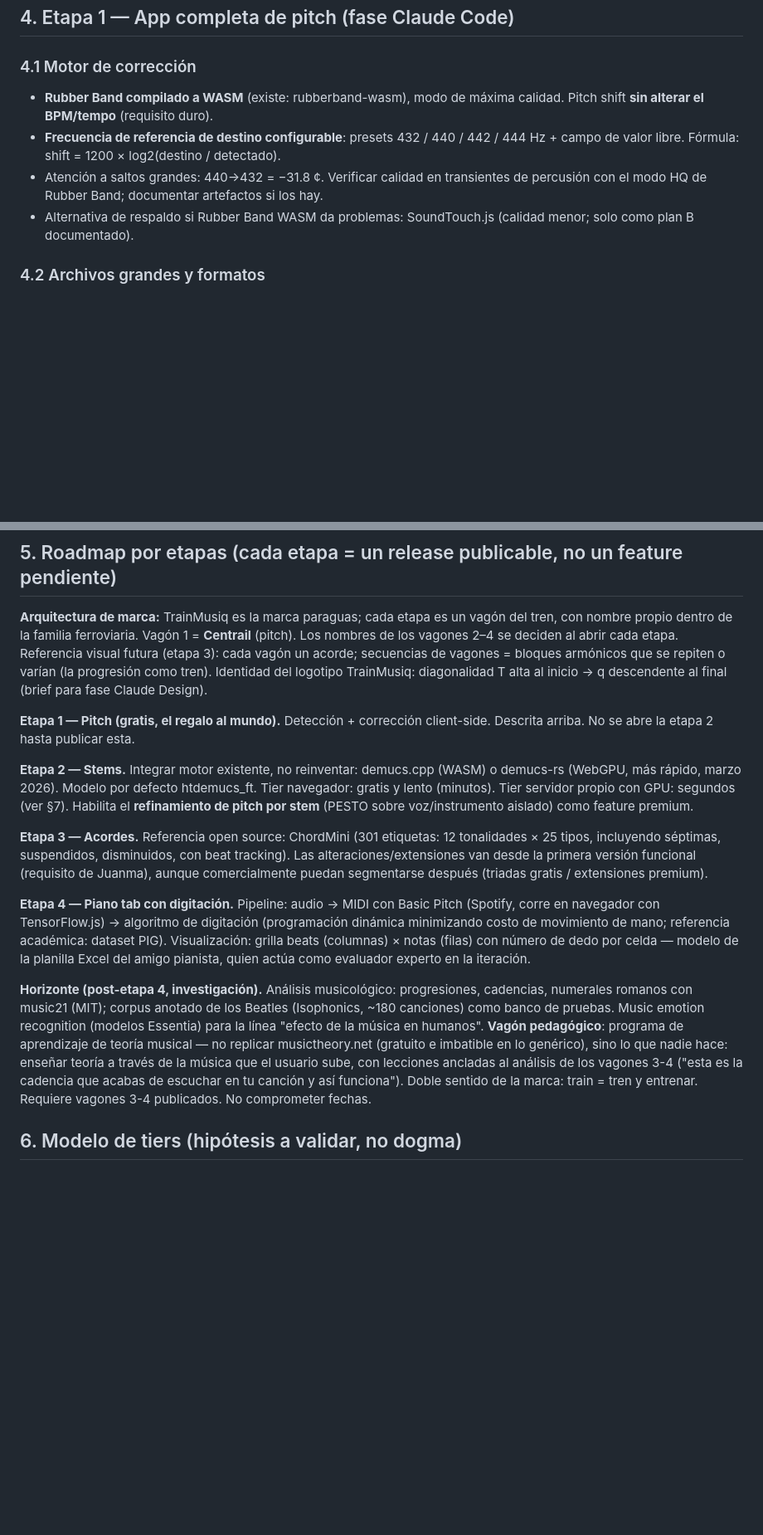
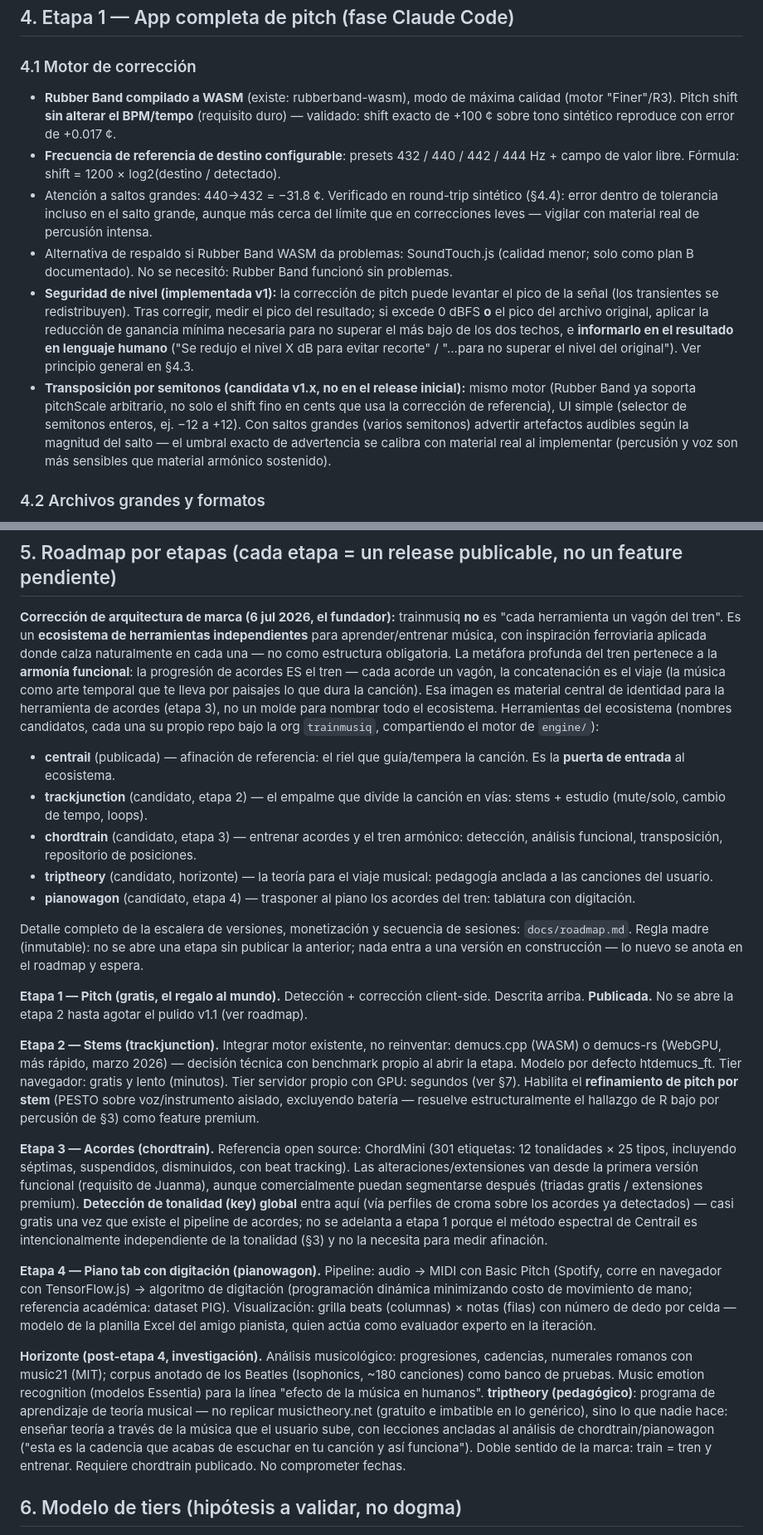
Before and after one commit to Trainmusiq/centrail, a Markdown page: docs/especificacion.md, 2 parts joined by grey strips. Shown at 83% size. Rendered like a GitHub page; blank space fills up the shorter version.

Commit message:
docs: actualizar especificación a v1.8
- Corrección de arquitectura de marca (§5): trainmusiq no es "vagones
  del tren", es un ecosistema de herramientas independientes;
  centrail es la puerta de entrada. Nombres candidatos de las
  siguientes herramientas (trackjunction, chordtrain, triptheory,
  pianowagon) y su relación con docs/roadmap.md.
- §4.1: transposición por semitonos documentada como candidata v1.x
  (mismo motor, UI simple, advertencia de artefactos según magnitud);
  política de seguridad de nivel (picos) ya implementada en v1.
- §4.3: nuevo principio de UX "actuar mínimo e informar, nunca
  preguntar", distinguido de la honestidad de medición.
- §5: detección de tonalidad (key) global movida a etapa 3, con la
  razón técnica (el método espectral de Centrail es intencionalmente
  independiente de la tonalidad).
- §9/§11: COOP/COEP y memoria en navegador marcados como resueltos,
  con la evidencia de esta sesión.
- Encabezado: versión 1.8, estado actualizado (v1 publicada), y nota
  de que esta spec es ahora el documento vivo del repo.

Co-Authored-By: Claude Sonnet 5 <noreply@anthropic.com>

```diff
--- a/docs/especificacion.md
+++ b/docs/especificacion.md
@@ -55,10 +55,12 @@ Nota de contexto (investigado julio 2026): para pitch monofónico neural existen
 
 ### 4.1 Motor de corrección
 
-- **Rubber Band compilado a WASM** (existe: rubberband-wasm), modo de máxima calidad. Pitch shift **sin alterar el BPM/tempo** (requisito duro).
+- **Rubber Band compilado a WASM** (existe: rubberband-wasm), modo de máxima calidad (motor "Finer"/R3). Pitch shift **sin alterar el BPM/tempo** (requisito duro) — validado: shift exacto de +100 ¢ sobre tono sintético reproduce con error de +0.017 ¢.
 - **Frecuencia de referencia de destino configurable**: presets 432 / 440 / 442 / 444 Hz + campo de valor libre. Fórmula: shift = 1200 × log2(destino / detectado).
-- Atención a saltos grandes: 440→432 = −31.8 ¢. Verificar calidad en transientes de percusión con el modo HQ de Rubber Band; documentar artefactos si los hay.
-- Alternativa de respaldo si Rubber Band WASM da problemas: SoundTouch.js (calidad menor; solo como plan B documentado).
+- Atención a saltos grandes: 440→432 = −31.8 ¢. Verificado en round-trip sintético (§4.4): error dentro de tolerancia incluso en el salto grande, aunque más cerca del límite que en correcciones leves — vigilar con material real de percusión intensa.
+- Alternativa de respaldo si Rubber Band WASM da problemas: SoundTouch.js (calidad menor; solo como plan B documentado). No se necesitó: Rubber Band funcionó sin problemas.
+- **Seguridad de nivel (implementada v1):** la corrección de pitch puede levantar el pico de la señal (los transientes se redistribuyen). Tras corregir, medir el pico del resultado; si excede 0 dBFS **o** el pico del archivo original, aplicar la reducción de ganancia mínima necesaria para no superar el más bajo de los dos techos, e **informarlo en el resultado en lenguaje humano** ("Se redujo el nivel X dB para evitar recorte" / "...para no superar el nivel del original"). Ver principio general en §4.3.
+- **Transposición por semitonos (candidata v1.x, no en el release inicial):** mismo motor (Rubber Band ya soporta pitchScale arbitrario, no solo el shift fino en cents que usa la corrección de referencia), UI simple (selector de semitonos enteros, ej. −12 a +12). Con saltos grandes (varios semitonos) advertir artefactos audibles según la magnitud del salto — el umbral exacto de advertencia se calibra con material real al implementar (percusión y voz son más sensibles que material armónico sostenido).
 
 ### 4.2 Archivos grandes y formatos
 
@@ -85,17 +88,25 @@ Nota de contexto (investigado julio 2026): para pitch monofónico neural existen
 
 ## 5. Roadmap por etapas (cada etapa = un release publicable, no un feature pendiente)
 
-**Arquitectura de marca:** TrainMusiq es la marca paraguas; cada etapa es un vagón del tren, con nombre propio dentro de la familia ferroviaria. Vagón 1 = **Centrail** (pitch). Los nombres de los vagones 2–4 se deciden al abrir cada etapa. Referencia visual futura (etapa 3): cada vagón un acorde; secuencias de vagones = bloques armónicos que se repiten o varían (la progresión como tren). Identidad del logotipo TrainMusiq: diagonalidad T alta al inicio → q descendente al final (brief para fase Claude Design).
+**Corrección de arquitectura de marca (6 jul 2026, el fundador):** trainmusiq **no** es "cada herramienta un vagón del tren". Es un **ecosistema de herramientas independientes** para aprender/entrenar música, con inspiración ferroviaria aplicada donde calza naturalmente en cada una — no como estructura obligatoria. La metáfora profunda del tren pertenece a la **armonía funcional**: la progresión de acordes ES el tren — cada acorde un vagón, la concatenación es el viaje (la música como arte temporal que te lleva por paisajes lo que dura la canción). Esa imagen es material central de identidad para la herramienta de acordes (etapa 3), no un molde para nombrar todo el ecosistema. Herramientas del ecosistema (nombres candidatos, cada una su propio repo bajo la org `trainmusiq`, compartiendo el motor de `engine/`):
 
-**Etapa 1 — Pitch (gratis, el regalo al mundo).** Detección + corrección client-side. Descrita arriba. No se abre la etapa 2 hasta publicar esta.
+- **centrail** (publicada) — afinación de referencia: el riel que guía/tempera la canción. Es la **puerta de entrada** al ecosistema.
+- **trackjunction** (candidato, etapa 2) — el empalme que divide la canción en vías: stems + estudio (mute/solo, cambio de tempo, loops).
+- **chordtrain** (candidato, etapa 3) — entrenar acordes y el tren armónico: detección, análisis funcional, transposición, repositorio de posiciones.
+- **triptheory** (candidato, horizonte) — la teoría para el viaje musical: pedagogía anclada a las canciones del usuario.
+- **pianowagon** (candidato, etapa 4) — trasponer al piano los acordes del tren: tablatura con digitación.
 
-**Etapa 2 — Stems.** Integrar motor existente, no reinventar: demucs.cpp (WASM) o demucs-rs (WebGPU, más rápido, marzo 2026). Modelo por defecto htdemucs_ft. Tier navegador: gratis y lento (minutos). Tier servidor propio con GPU: segundos (ver §7). Habilita el **refinamiento de pitch por stem** (PESTO sobre voz/instrumento aislado) como feature premium.
+Detalle completo de la escalera de versiones, monetización y secuencia de sesiones: `docs/roadmap.md`. Regla madre (inmutable): no se abre una etapa sin publicar la anterior; nada entra a una versión en construcción — lo nuevo se anota en el roadmap y espera.
 
-**Etapa 3 — Acordes.** Referencia open source: ChordMini (301 etiquetas: 12 tonalidades × 25 tipos, incluyendo séptimas, suspendidos, disminuidos, con beat tracking). Las alteraciones/extensiones van desde la primera versión funcional (requisito de Juanma), aunque comercialmente puedan segmentarse después (triadas gratis / extensiones premium).
+**Etapa 1 — Pitch (gratis, el regalo al mundo).** Detección + corrección client-side. Descrita arriba. **Publicada.** No se abre la etapa 2 hasta agotar el pulido v1.1 (ver roadmap).
 
-**Etapa 4 — Piano tab con digitación.** Pipeline: audio → MIDI con Basic Pitch (Spotify, corre en navegador con TensorFlow.js) → algoritmo de digitación (programación dinámica minimizando costo de movimiento de mano; referencia académica: dataset PIG). Visualización: grilla beats (columnas) × notas (filas) con número de dedo por celda — modelo de la planilla Excel del amigo pianista, quien actúa como evaluador experto en la iteración.
+**Etapa 2 — Stems (trackjunction).** Integrar motor existente, no reinventar: demucs.cpp (WASM) o demucs-rs (WebGPU, más rápido, marzo 2026) — decisión técnica con benchmark propio al abrir la etapa. Modelo por defecto htdemucs_ft. Tier navegador: gratis y lento (minutos). Tier servidor propio con GPU: segundos (ver §7). Habilita el **refinamiento de pitch por stem** (PESTO sobre voz/instrumento aislado, excluyendo batería — resuelve estructuralmente el hallazgo de R bajo por percusión de §3) como feature premium.
 
-**Horizonte (post-etapa 4, investigación).** Análisis musicológico: progresiones, cadencias, numerales romanos con music21 (MIT); corpus anotado de los Beatles (Isophonics, ~180 canciones) como banco de pruebas. Music emotion recognition (modelos Essentia) para la línea "efecto de la música en humanos". **Vagón pedagógico**: programa de aprendizaje de teoría musical — no replicar musictheory.net (gratuito e imbatible en lo genérico), sino lo que nadie hace: enseñar teoría a través de la música que el usuario sube, con lecciones ancladas al análisis de los vagones 3-4 ("esta es la cadencia que acabas de escuchar en tu canción y así funciona"). Doble sentido de la marca: train = tren y entrenar. Requiere vagones 3-4 publicados. No comprometer fechas.
+**Etapa 3 — Acordes (chordtrain).** Referencia open source: ChordMini (301 etiquetas: 12 tonalidades × 25 tipos, incluyendo séptimas, suspendidos, disminuidos, con beat tracking). Las alteraciones/extensiones van desde la primera versión funcional (requisito de Juanma), aunque comercialmente puedan segmentarse después (triadas gratis / extensiones premium). **Detección de tonalidad (key) global** entra aquí (vía perfiles de croma sobre los acordes ya detectados) — casi gratis una vez que existe el pipeline de acordes; no se adelanta a etapa 1 porque el método espectral de Centrail es intencionalmente independiente de la tonalidad (§3) y no la necesita para medir afinación.
+
+**Etapa 4 — Piano tab con digitación (pianowagon).** Pipeline: audio → MIDI con Basic Pitch (Spotify, corre en navegador con TensorFlow.js) → algoritmo de digitación (programación dinámica minimizando costo de movimiento de mano; referencia académica: dataset PIG). Visualización: grilla beats (columnas) × notas (filas) con número de dedo por celda — modelo de la planilla Excel del amigo pianista, quien actúa como evaluador experto en la iteración.
+
+**Horizonte (post-etapa 4, investigación).** Análisis musicológico: progresiones, cadencias, numerales romanos con music21 (MIT); corpus anotado de los Beatles (Isophonics, ~180 canciones) como banco de pruebas. Music emotion recognition (modelos Essentia) para la línea "efecto de la música en humanos". **triptheory (pedagógico)**: programa de aprendizaje de teoría musical — no replicar musictheory.net (gratuito e imbatible en lo genérico), sino lo que nadie hace: enseñar teoría a través de la música que el usuario sube, con lecciones ancladas al análisis de chordtrain/pianowagon ("esta es la cadencia que acabas de escuchar en tu canción y así funciona"). Doble sentido de la marca: train = tren y entrenar. Requiere chordtrain publicado. No comprometer fechas.
 
 ## 6. Modelo de tiers (hipótesis a validar, no dogma)
 
```
Also changed, not shown: other parts of docs/especificacion.md (+6 -5 lines).
